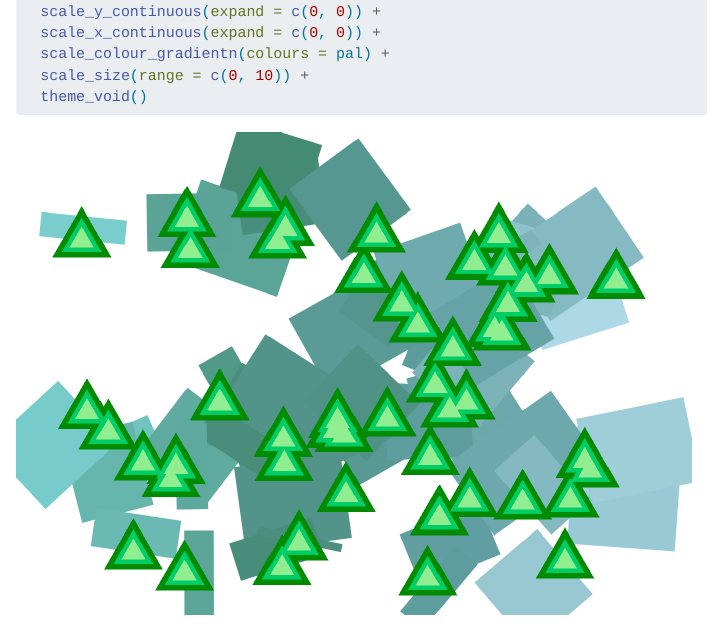
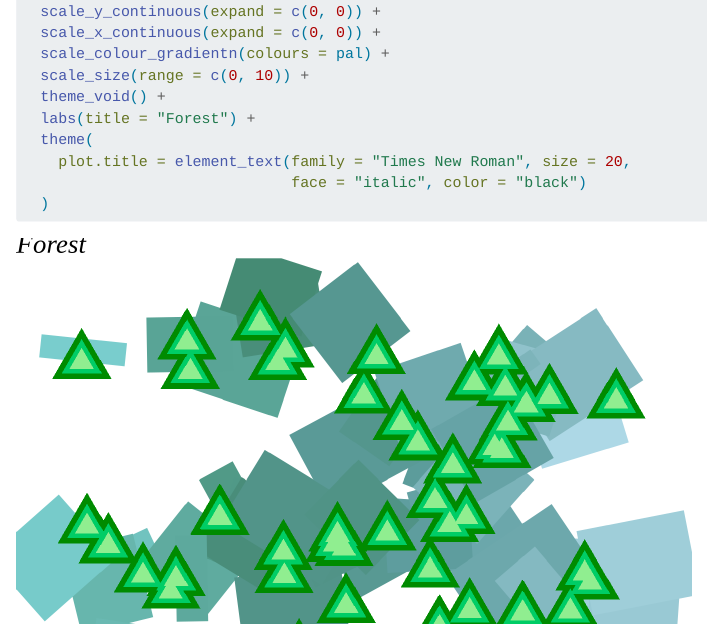
Before and after one commit to chloefeehan/Generative-Art, a Quarto document (generative_art.qmd): the page in a window 1100 px wide, from 880 px down. Rendered offline with R 4.5, knitr and Pandoc in place of Quarto, with nearby package versions; folded parts are opened.

Commit message:
adding plot title specifications

````diff
--- a/generative_art.qmd
+++ b/generative_art.qmd
@@ -57,5 +57,10 @@ dat |>
   scale_x_continuous(expand = c(0, 0)) +
   scale_colour_gradientn(colours = pal) +
   scale_size(range = c(0, 10)) +
-  theme_void()
+  theme_void() +
+  labs(title = "Forest") +
+  theme(
+    plot.title = element_text(family = "Times New Roman", size = 20,
+                              face = "italic", color = "black")
+  )
 ```
````
